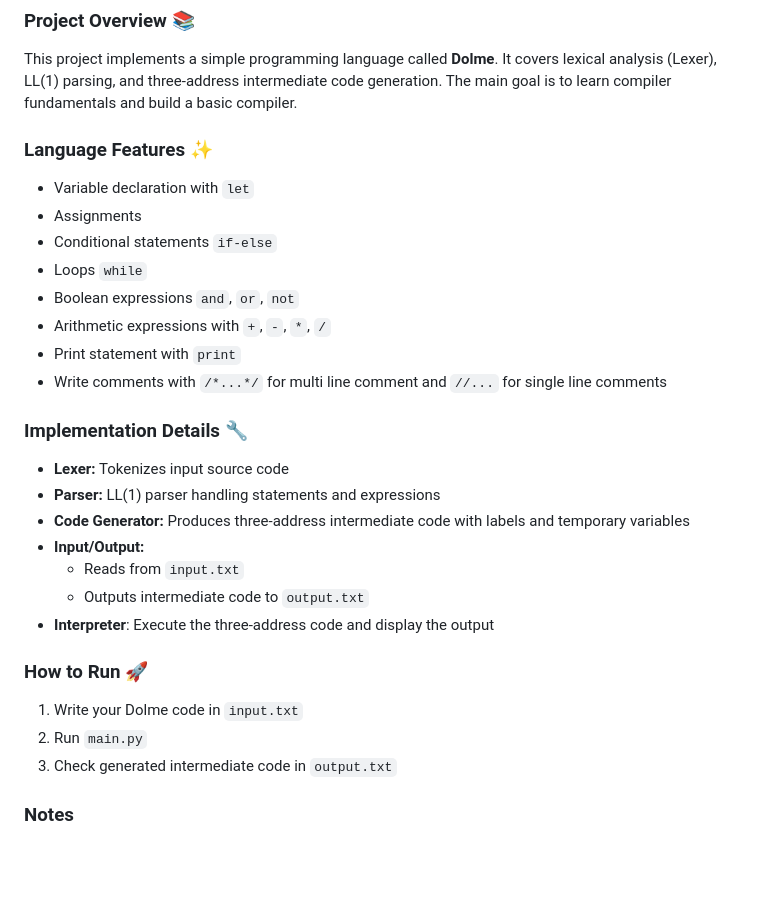
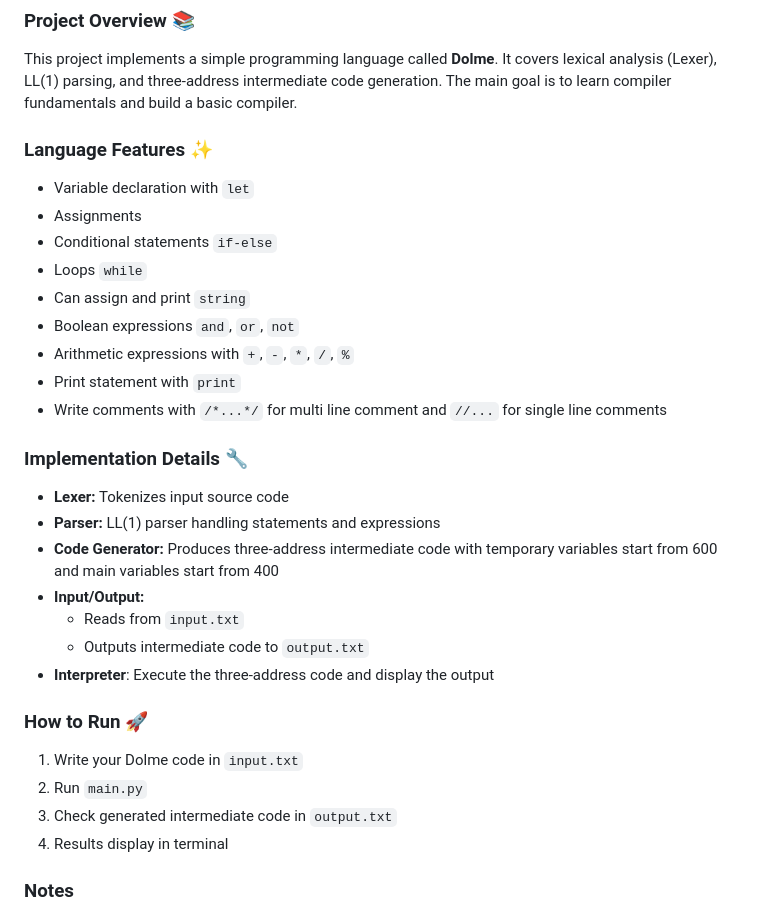
Before and after one commit to ArefOrumiehei/Dolme-Language, a Markdown page: README.md, the part around the change. GitHub-like rendering; blank space fills up the shorter version.

```diff
--- a/README.md
+++ b/README.md
@@ -5,20 +5,22 @@
 ### Project Overview 📚
 This project implements a simple programming language called **Dolme**. It covers lexical analysis (Lexer), LL(1) parsing, and three-address intermediate code generation. The main goal is to learn compiler fundamentals and build a basic compiler.
 
+
 ### Language Features ✨
 - Variable declaration with `let`
 - Assignments
 - Conditional statements `if-else`
 - Loops `while`
+- Can assign and print `string`
 - Boolean expressions `and`, `or`, `not`
-- Arithmetic expressions with `+`, `-`, `*`, `/`
+- Arithmetic expressions with `+`, `-`, `*`, `/`, `%`
 - Print statement with `print`
 - Write comments with `/*...*/` for multi line comment and `//...` for single line comments
 
 ### Implementation Details 🔧
 - **Lexer:** Tokenizes input source code
 - **Parser:** LL(1) parser handling statements and expressions
-- **Code Generator:** Produces three-address intermediate code with labels and temporary variables
+- **Code Generator:** Produces three-address intermediate code with temporary variables start from 600 and main variables start from 400
 - **Input/Output:**
   - Reads from `input.txt`
   - Outputs intermediate code to `output.txt`
@@ -28,6 +30,7 @@ This project implements a simple programming language called **Dolme**. It cover
 1. Write your Dolme code in `input.txt`
 2. Run `main.py`
 3. Check generated intermediate code in `output.txt`
+4. Results display in terminal
 
 ### Notes
 - Limited support to defined grammar and tokens
```
